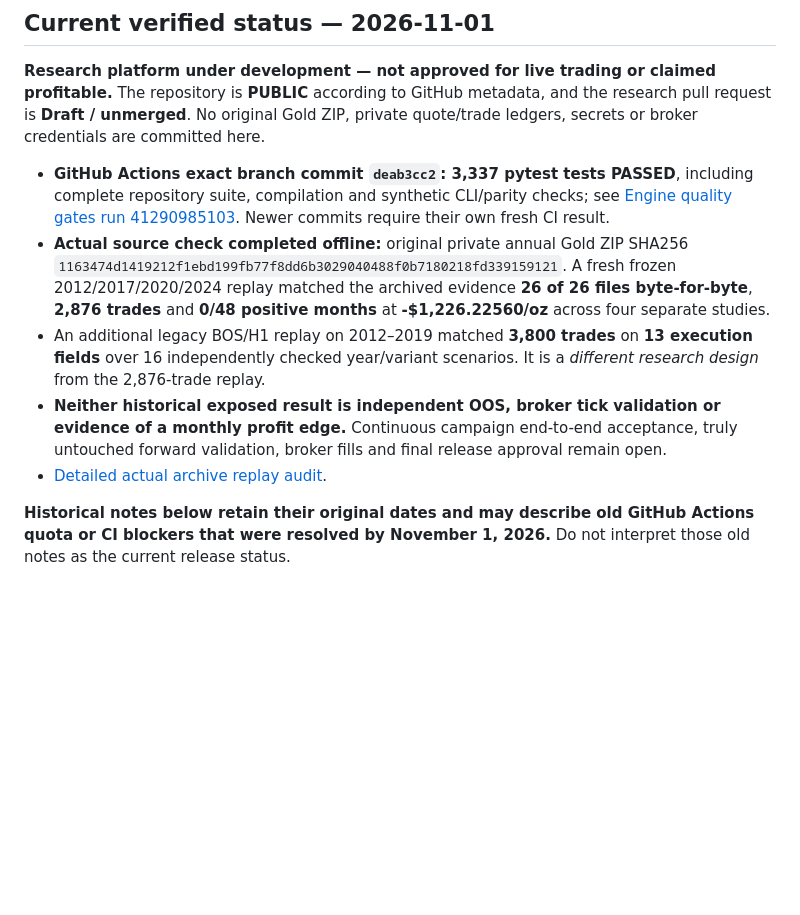
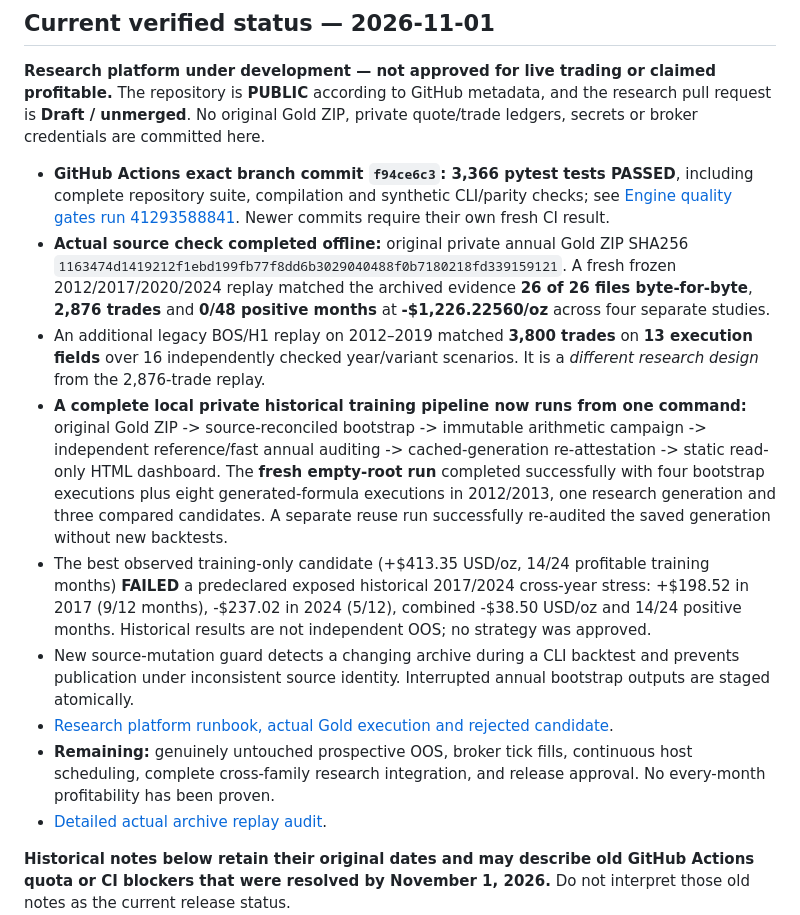
Before and after one commit to premiumtechnologiessolutions-max/backtest-engine, a Markdown page: README.md, the part around the change. GitHub-like rendering; blank space fills up the shorter version.

Commit message:
docs: audit fresh real-data research pipeline, rejected cross-year candidate and source mutation guard

```diff
--- a/README.md
+++ b/README.md
@@ -7,9 +7,9 @@ The repository is **PUBLIC** according to GitHub metadata, and the research
 pull request is **Draft / unmerged**. No original Gold ZIP, private quote/trade
 ledgers, secrets or broker credentials are committed here.
 
-- **GitHub Actions exact branch commit `deab3cc2`: 3,337 pytest tests PASSED**,
+- **GitHub Actions exact branch commit `f94ce6c3`: 3,366 pytest tests PASSED**,
   including complete repository suite, compilation and synthetic CLI/parity
-  checks; see [Engine quality gates run 41290985103](https://github.com/premiumtechnologiessolutions-max/backtest-engine/actions/runs/41290985103).
+  checks; see [Engine quality gates run 41293588841](https://github.com/premiumtechnologiessolutions-max/backtest-engine/actions/runs/41293588841).
   Newer commits require their own fresh CI result.
 - **Actual source check completed offline:** original private annual Gold ZIP
   SHA256 `1163474d1419212f1ebd199fb77f8dd6b3029040488f0b7180218fd339159121`.
@@ -19,10 +19,26 @@ ledgers, secrets or broker credentials are committed here.
 - An additional legacy BOS/H1 replay on 2012–2019 matched **3,800 trades**
   on **13 execution fields** over 16 independently checked year/variant
   scenarios. It is a *different research design* from the 2,876-trade replay.
-- **Neither historical exposed result is independent OOS, broker tick validation
-  or evidence of a monthly profit edge.** Continuous campaign end-to-end
-  acceptance, truly untouched forward validation, broker fills and final
-  release approval remain open.
+- **A complete local private historical training pipeline now runs from one
+  command:** original Gold ZIP -> source-reconciled bootstrap -> immutable
+  arithmetic campaign -> independent reference/fast annual auditing ->
+  cached-generation re-attestation -> static read-only HTML dashboard.
+  The **fresh empty-root run** completed successfully with four bootstrap
+  executions plus eight generated-formula executions in 2012/2013,
+  one research generation and three compared candidates. A separate reuse
+  run successfully re-audited the saved generation without new backtests.
+- The best observed training-only candidate (+$413.35 USD/oz, 14/24
+  profitable training months) **FAILED** a predeclared exposed historical
+  2017/2024 cross-year stress: +$198.52 in 2017 (9/12 months), -$237.02
+  in 2024 (5/12), combined -$38.50 USD/oz and 14/24 positive months.
+  Historical results are not independent OOS; no strategy was approved.
+- New source-mutation guard detects a changing archive during a CLI backtest
+  and prevents publication under inconsistent source identity. Interrupted
+  annual bootstrap outputs are staged atomically.
+- [Research platform runbook, actual Gold execution and rejected candidate](docs/REAL_SOURCE_FULL_PIPELINE_AND_CROSS_YEAR_STRESS_2026-11-01.md).
+- **Remaining:** genuinely untouched prospective OOS, broker tick fills,
+  continuous host scheduling, complete cross-family research integration,
+  and release approval. No every-month profitability has been proven.
 - [Detailed actual archive replay audit](docs/ORIGINAL_GOLD_OFFLINE_REPLAY_AND_3800_TRADE_PARITY_2026-11-01.md).
 
 **Historical notes below retain their original dates and may describe old
```
Also changed, not shown: docs/REAL_SOURCE_FULL_PIPELINE_AND_CROSS_YEAR_STRESS_2026-11-01.md (added, +151 -0 lines).
